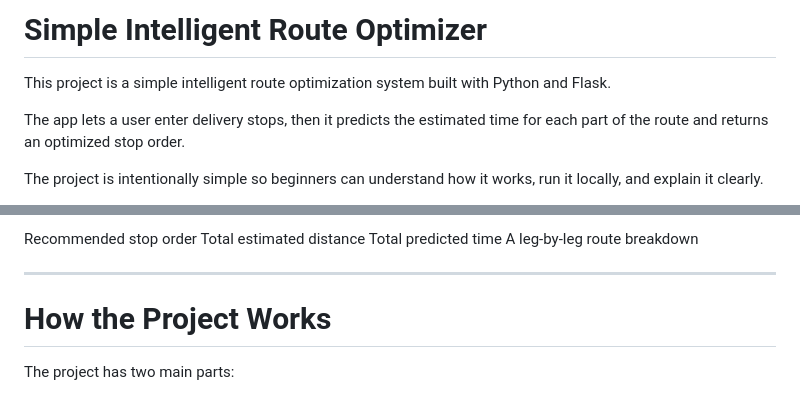
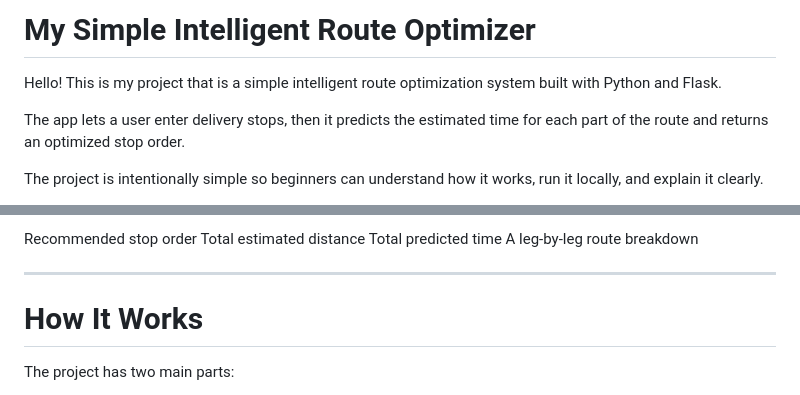
Before and after one commit to GradualRelease22/route_optimizer_with_PredictiveModeling, a Markdown page: README.md, 2 parts joined by grey strips. Drawn GitHub-style.

```diff
--- a/README.md
+++ b/README.md
@@ -1,6 +1,6 @@
-# Simple Intelligent Route Optimizer
-
-This project is a simple intelligent route optimization system built with Python and Flask.
+# My Simple Intelligent Route Optimizer
+Hello!
+This is my project that is a simple intelligent route optimization system built with Python and Flask.
 
 The app lets a user enter delivery stops, then it predicts the estimated time for each part of the route and returns an optimized stop order.
 
@@ -36,7 +36,7 @@ A leg-by-leg route breakdown
 
 ---
 
-# How the Project Works
+# How It Works
 
 The project has two main parts:
 
```
